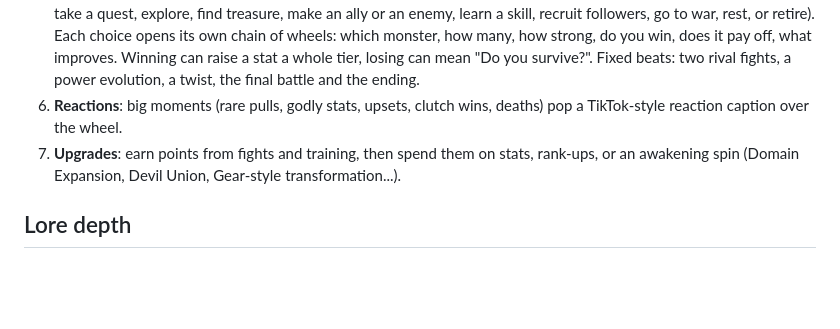
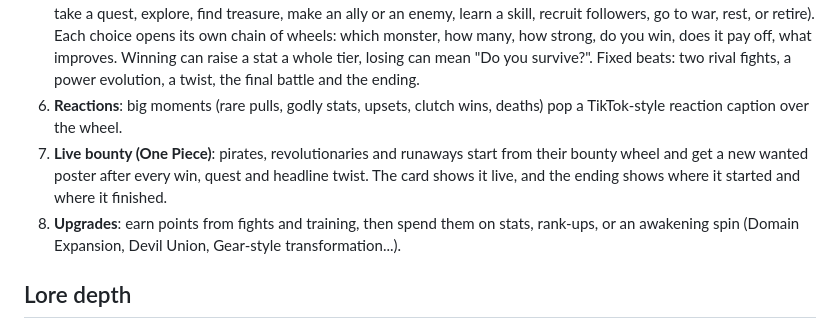
Before and after one commit to skyyfal13103008/wheeloffaith, a Markdown page: README.md, the part around the change. GitHub-like rendering; blank space fills up the shorter version.

Commit message:
README: live bounty
Co-Authored-By: Claude Opus 5.5 <noreply@anthropic.com>
Claude-Session: https://claude.ai/code/session_01NrvvdhGMt42uBDLxcMyN8M

```diff
--- a/README.md
+++ b/README.md
@@ -14,7 +14,8 @@ A character generator and story game in the style of the TikTok "wheel of fate"
 4. **The card**: a silhouette in your power's color during play; the face is revealed at the ending, rarity frame from your rank, and six series-specific stats.
 5. **The journey**: 14 chapters. Most are free turns that start with "What do you do now?" (fight, hunt a monster, train, take a quest, explore, find treasure, make an ally or an enemy, learn a skill, recruit followers, go to war, rest, or retire). Each choice opens its own chain of wheels: which monster, how many, how strong, do you win, does it pay off, what improves. Winning can raise a stat a whole tier, losing can mean "Do you survive?". Fixed beats: two rival fights, a power evolution, a twist, the final battle and the ending.
 6. **Reactions**: big moments (rare pulls, godly stats, upsets, clutch wins, deaths) pop a TikTok-style reaction caption over the wheel.
-7. **Upgrades**: earn points from fights and training, then spend them on stats, rank-ups, or an awakening spin (Domain Expansion, Devil Union, Gear-style transformation...).
+7. **Live bounty (One Piece)**: pirates, revolutionaries and runaways start from their bounty wheel and get a new wanted poster after every win, quest and headline twist. The card shows it live, and the ending shows where it started and where it finished.
+8. **Upgrades**: earn points from fights and training, then spend them on stats, rank-ups, or an awakening spin (Domain Expansion, Devil Union, Gear-style transformation...).
 
 ## Lore depth
 
```
